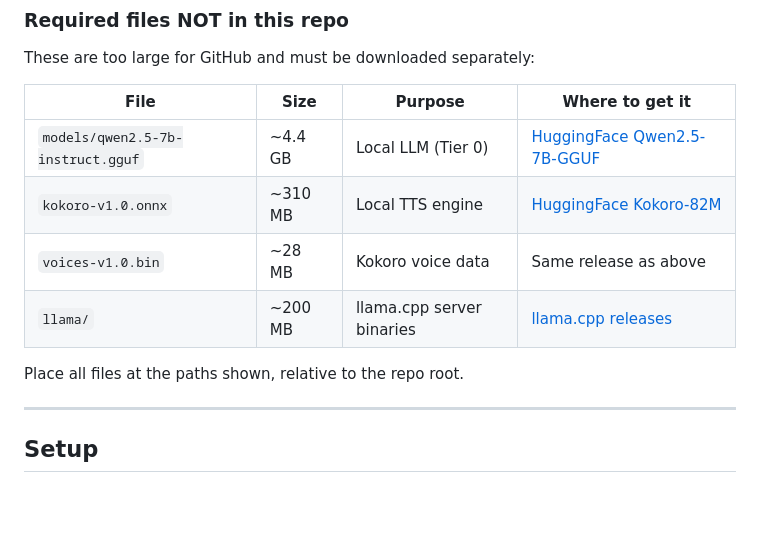
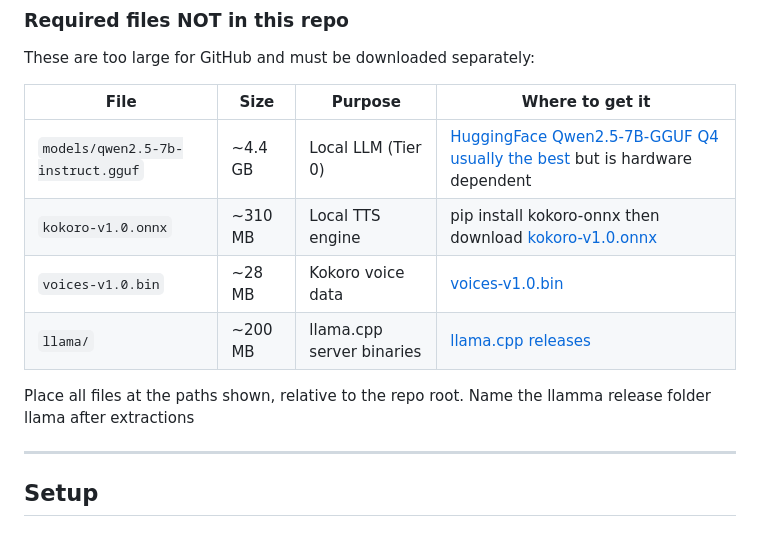
Before and after one commit to Mickscanlon/Jarvis, a Markdown page: README.md, the part around the change. Rendered like a GitHub page; blank space fills up the shorter version.

```diff
--- a/README.md
+++ b/README.md
@@ -58,12 +58,12 @@ These are too large for GitHub and must be downloaded separately:
 
 | File | Size | Purpose | Where to get it |
 |---|---|---|---|
-| `models/qwen2.5-7b-instruct.gguf` | ~4.4 GB | Local LLM (Tier 0) | [HuggingFace Qwen2.5-7B-GGUF](https://huggingface.co/Qwen/Qwen2.5-7B-Instruct-GGUF) |
-| `kokoro-v1.0.onnx` | ~310 MB | Local TTS engine | [HuggingFace Kokoro-82M](https://huggingface.co/hexgrad/Kokoro-82M) |
-| `voices-v1.0.bin` | ~28 MB | Kokoro voice data | Same release as above |
+| `models/qwen2.5-7b-instruct.gguf` | ~4.4 GB | Local LLM (Tier 0) | [HuggingFace Qwen2.5-7B-GGUF](https://huggingface.co/bartowski/Qwen2.5-7B-Instruct-GGUF) [Q4 usually the best](https://huggingface.co/bartowski/Qwen2.5-7B-Instruct-GGUF/blob/main/Qwen2.5-7B-Instruct-Q4_K_M.gguf) but is hardware dependent |
+| `kokoro-v1.0.onnx` | ~310 MB | Local TTS engine | pip install kokoro-onnx then download [kokoro-v1.0.onnx](https://github.com/thewh1teagle/kokoro-onnx/releases/download/model-files-v1.0/kokoro-v1.0.onnx) |
+| `voices-v1.0.bin` | ~28 MB | Kokoro voice data | [voices-v1.0.bin](https://github.com/thewh1teagle/kokoro-onnx/releases/download/model-files-v1.0/voices-v1.0.bin) |
 | `llama/` | ~200 MB | llama.cpp server binaries | [llama.cpp releases](https://github.com/ggerganov/llama.cpp/releases) |
 
-Place all files at the paths shown, relative to the repo root.
+Place all files at the paths shown, relative to the repo root. Name the llamma release folder llama after extractions
 
 ---
 
```
